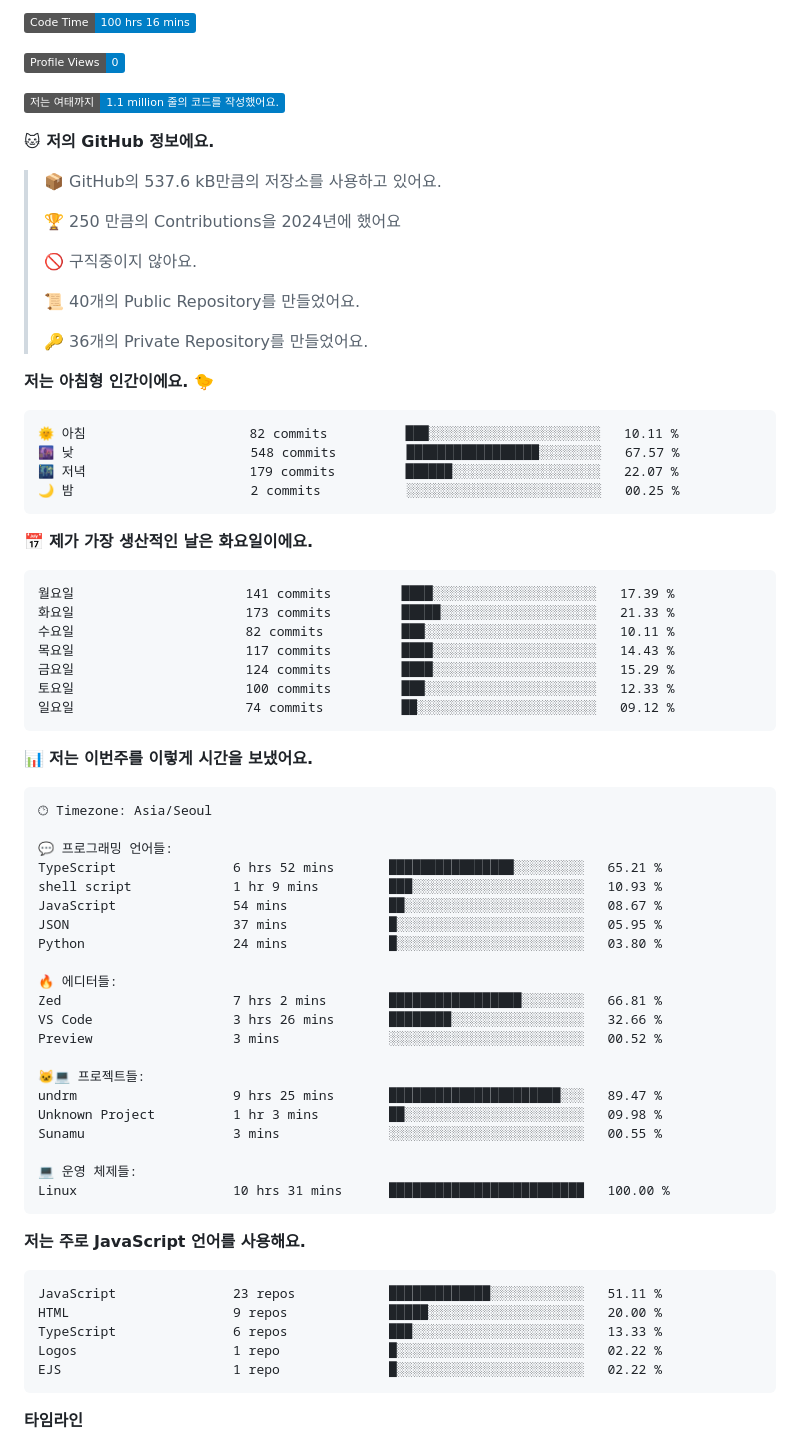
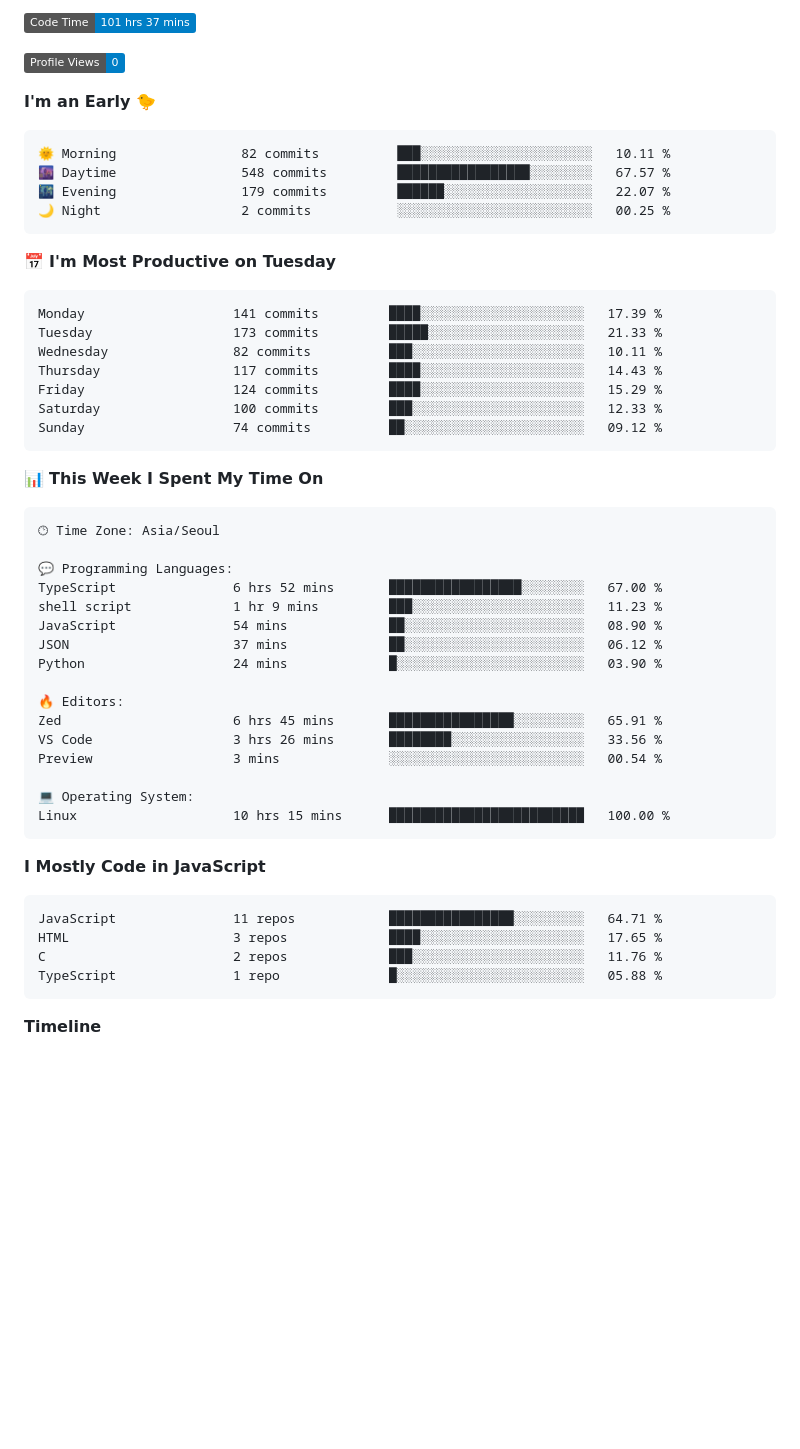
Before and after one commit to project-dy/project-dy, a Markdown page: README.md, the part around one of its changes. GitHub-like rendering; badges without logos; blank space fills up the shorter version.

Commit message:
Updated with Dev Metrics

````diff
--- a/README.md
+++ b/README.md
@@ -1,82 +1,62 @@
 <!--START_SECTION:waka-->
-![Code Time](http://img.shields.io/badge/Code%20Time-100%20hrs%2016%20mins-blue)
+![Code Time](http://img.shields.io/badge/Code%20Time-101%20hrs%2037%20mins-blue)
 
 ![Profile Views](http://img.shields.io/badge/Profile%20Views-0-blue)
 
-![Lines of code](https://img.shields.io/badge/%EC%A0%80%EB%8A%94%20%EC%97%AC%ED%83%9C%EA%B9%8C%EC%A7%80%20-1.1%20million%20%EC%A4%84%EC%9D%98%20%EC%BD%94%EB%93%9C%EB%A5%BC%20%EC%9E%91%EC%84%B1%ED%96%88%EC%96%B4%EC%9A%94.-blue)
-
-**🐱 저의 GitHub 정보에요.**
-
-> 📦 GitHub의 537.6 kB만큼의 저장소를 사용하고 있어요.
- >
-> 🏆 250 만큼의 Contributions을 2024년에 했어요
- >
-> 🚫 구직중이지 않아요.
- >
-> 📜 40개의 Public Repository를 만들었어요.
- >
-> 🔑 36개의 Private Repository를 만들었어요.
- >
-**저는 아침형 인간이에요. 🐤**
+**I'm an Early 🐤**
 
 ```text
-🌞 아침                     82 commits          ███░░░░░░░░░░░░░░░░░░░░░░   10.11 %
-🌆 낮　                     548 commits         █████████████████░░░░░░░░   67.57 %
-🌃 저녁                     179 commits         ██████░░░░░░░░░░░░░░░░░░░   22.07 %
-🌙 밤　                     2 commits           ░░░░░░░░░░░░░░░░░░░░░░░░░   00.25 %
+🌞 Morning                82 commits          ███░░░░░░░░░░░░░░░░░░░░░░   10.11 %
+🌆 Daytime                548 commits         █████████████████░░░░░░░░   67.57 %
+🌃 Evening                179 commits         ██████░░░░░░░░░░░░░░░░░░░   22.07 %
+🌙 Night                  2 commits           ░░░░░░░░░░░░░░░░░░░░░░░░░   00.25 %
 ```
-📅 **제가 가장 생산적인 날은 화요일이에요.**
+📅 **I'm Most Productive on Tuesday**
 
 ```text
-월요일                      141 commits         ████░░░░░░░░░░░░░░░░░░░░░   17.39 %
-화요일                      173 commits         █████░░░░░░░░░░░░░░░░░░░░   21.33 %
-수요일                      82 commits          ███░░░░░░░░░░░░░░░░░░░░░░   10.11 %
-목요일                      117 commits         ████░░░░░░░░░░░░░░░░░░░░░   14.43 %
-금요일                      124 commits         ████░░░░░░░░░░░░░░░░░░░░░   15.29 %
-토요일                      100 commits         ███░░░░░░░░░░░░░░░░░░░░░░   12.33 %
-일요일                      74 commits          ██░░░░░░░░░░░░░░░░░░░░░░░   09.12 %
+Monday                   141 commits         ████░░░░░░░░░░░░░░░░░░░░░   17.39 %
+Tuesday                  173 commits         █████░░░░░░░░░░░░░░░░░░░░   21.33 %
+Wednesday                82 commits          ███░░░░░░░░░░░░░░░░░░░░░░   10.11 %
+Thursday                 117 commits         ████░░░░░░░░░░░░░░░░░░░░░   14.43 %
+Friday                   124 commits         ████░░░░░░░░░░░░░░░░░░░░░   15.29 %
+Saturday                 100 commits         ███░░░░░░░░░░░░░░░░░░░░░░   12.33 %
+Sunday                   74 commits          ██░░░░░░░░░░░░░░░░░░░░░░░   09.12 %
 ```
 
 
-📊 **저는 이번주를 이렇게 시간을 보냈어요.**
+📊 **This Week I Spent My Time On**
 
 ```text
-🕑︎ Timezone: Asia/Seoul
+🕑︎ Time Zone: Asia/Seoul
 
-💬 프로그래밍 언어들:
-TypeScript               6 hrs 52 mins       ████████████████░░░░░░░░░   65.21 %
-shell script             1 hr 9 mins         ███░░░░░░░░░░░░░░░░░░░░░░   10.93 %
-JavaScript               54 mins             ██░░░░░░░░░░░░░░░░░░░░░░░   08.67 %
-JSON                     37 mins             █░░░░░░░░░░░░░░░░░░░░░░░░   05.95 %
-Python                   24 mins             █░░░░░░░░░░░░░░░░░░░░░░░░   03.80 %
+💬 Programming Languages:
+TypeScript               6 hrs 52 mins       █████████████████░░░░░░░░   67.00 %
+shell script             1 hr 9 mins         ███░░░░░░░░░░░░░░░░░░░░░░   11.23 %
+JavaScript               54 mins             ██░░░░░░░░░░░░░░░░░░░░░░░   08.90 %
+JSON                     37 mins             ██░░░░░░░░░░░░░░░░░░░░░░░   06.12 %
+Python                   24 mins             █░░░░░░░░░░░░░░░░░░░░░░░░   03.90 %
 
-🔥 에디터들:
-Zed                      7 hrs 2 mins        █████████████████░░░░░░░░   66.81 %
-VS Code                  3 hrs 26 mins       ████████░░░░░░░░░░░░░░░░░   32.66 %
-Preview                  3 mins              ░░░░░░░░░░░░░░░░░░░░░░░░░   00.52 %
+🔥 Editors:
+Zed                      6 hrs 45 mins       ████████████████░░░░░░░░░   65.91 %
+VS Code                  3 hrs 26 mins       ████████░░░░░░░░░░░░░░░░░   33.56 %
+Preview                  3 mins              ░░░░░░░░░░░░░░░░░░░░░░░░░   00.54 %
 
-🐱‍💻 프로젝트들:
-undrm                    9 hrs 25 mins       ██████████████████████░░░   89.47 %
-Unknown Project          1 hr 3 mins         ██░░░░░░░░░░░░░░░░░░░░░░░   09.98 %
-Sunamu                   3 mins              ░░░░░░░░░░░░░░░░░░░░░░░░░   00.55 %
-
-💻 운영 체제들:
-Linux                    10 hrs 31 mins      █████████████████████████   100.00 %
+💻 Operating System:
+Linux                    10 hrs 15 mins      █████████████████████████   100.00 %
 ```
 
-**저는 주로 JavaScript 언어를 사용해요.**
+**I Mostly Code in JavaScript**
 
 ```text
-JavaScript               23 repos            █████████████░░░░░░░░░░░░   51.11 %
-HTML                     9 repos             █████░░░░░░░░░░░░░░░░░░░░   20.00 %
-TypeScript               6 repos             ███░░░░░░░░░░░░░░░░░░░░░░   13.33 %
-Logos                    1 repo              █░░░░░░░░░░░░░░░░░░░░░░░░   02.22 %
-EJS                      1 repo              █░░░░░░░░░░░░░░░░░░░░░░░░   02.22 %
+JavaScript               11 repos            ████████████████░░░░░░░░░   64.71 %
+HTML                     3 repos             ████░░░░░░░░░░░░░░░░░░░░░   17.65 %
+C                        2 repos             ███░░░░░░░░░░░░░░░░░░░░░░   11.76 %
+TypeScript               1 repo              █░░░░░░░░░░░░░░░░░░░░░░░░   05.88 %
 ```
 
 
 
-**타임라인**
+**Timeline**
 
 ![Lines of Code chart](https://raw.githubusercontent.com/project-dy/project-dy/main/assets/bar_graph.png)
 
````
Also changed, not shown: other parts of README.md (+1 -1 lines).
